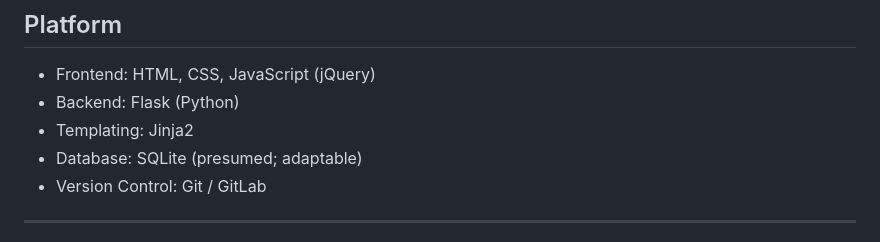
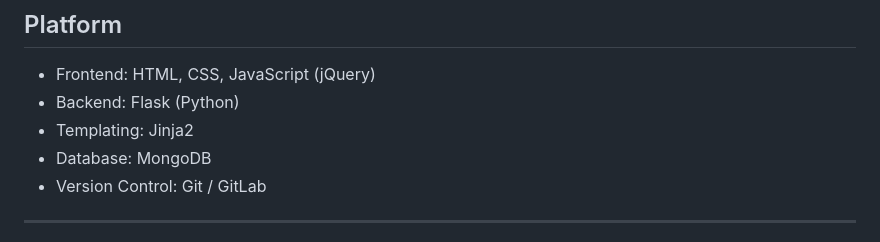
Before and after one commit to GetBirned/FUN-H, a Markdown page: README.md, the part around the change. Rendered like a GitHub page.

```diff
--- a/README.md
+++ b/README.md
@@ -10,7 +10,7 @@
 - Frontend: HTML, CSS, JavaScript (jQuery)
 - Backend: Flask (Python)
 - Templating: Jinja2
-- Database: SQLite (presumed; adaptable)
+- Database: MongoDB
 - Version Control: Git / GitLab
 
 ---
```
